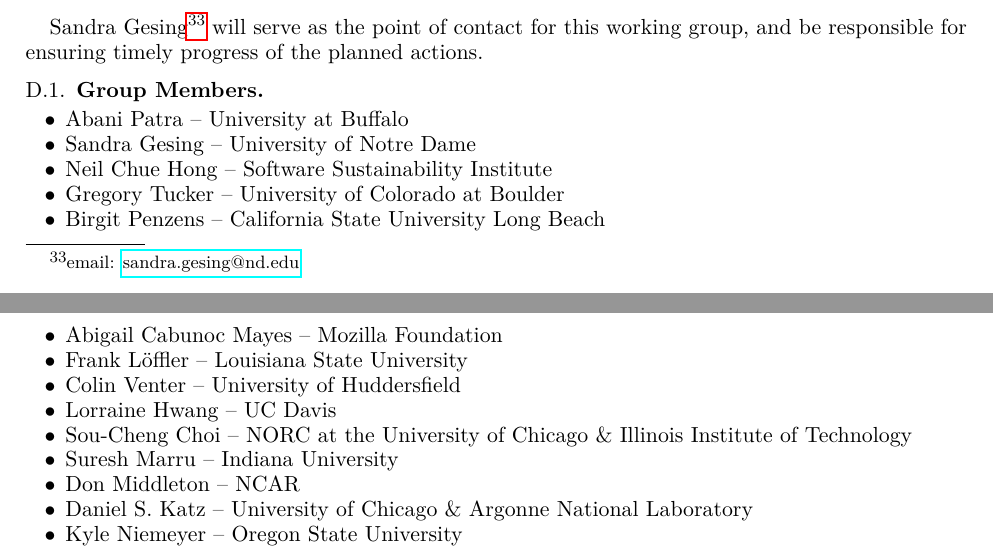
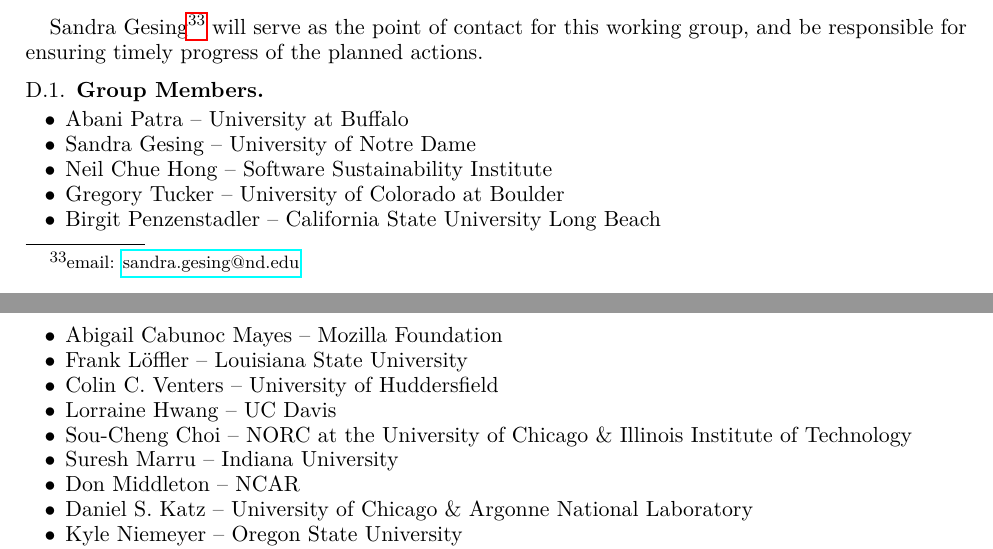
Before and after one commit to WSSSPE/meetings, a LaTeX paper (WSSSPE3/report/WSSSPE3_review.tex, which reads WSSSPE3/report/wg_appendix_best_practices.tex): two parts of pages 21 and 22 of 42, joined at a grey line, cut so that both start at the same text. Compiled offline with pdfLaTeX.

Commit message:
Update wg_appendix_best_practices.tex
Minor update to group participants

```diff
--- a/WSSSPE3/report/wg_appendix_best_practices.tex
+++ b/WSSSPE3/report/wg_appendix_best_practices.tex
@@ -13,10 +13,10 @@
 \item Sandra Gesing -- University of Notre Dame
 \item Neil Chue Hong -- Software Sustainability Institute
 \item Gregory Tucker -- University of Colorado at Boulder
-\item Birgit Penzens -- California State University Long Beach
+\item Birgit Penzenstadler -- California State University Long Beach
 \item Abigail Cabunoc Mayes -- Mozilla Foundation
 \item Frank L\"{o}ffler -- Louisiana State University
-\item Colin Venter --  University of Huddersfield
+\item Colin C. Venters --  University of Huddersfield
 \item Lorraine Hwang -- UC Davis
 \item Sou-Cheng Choi -- NORC at the University of Chicago \&  Illinois Institute of Technology
 \item Suresh Marru -- Indiana University
```
